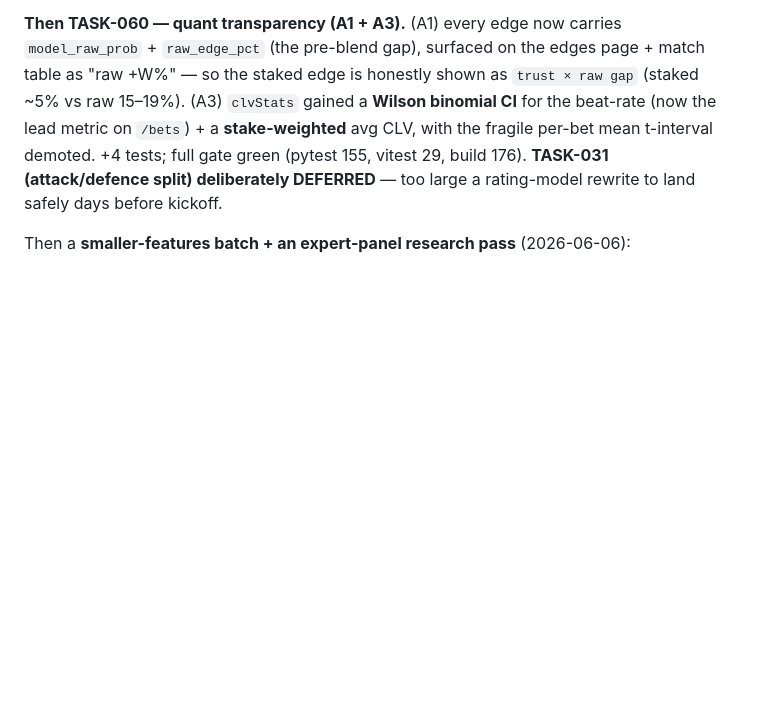
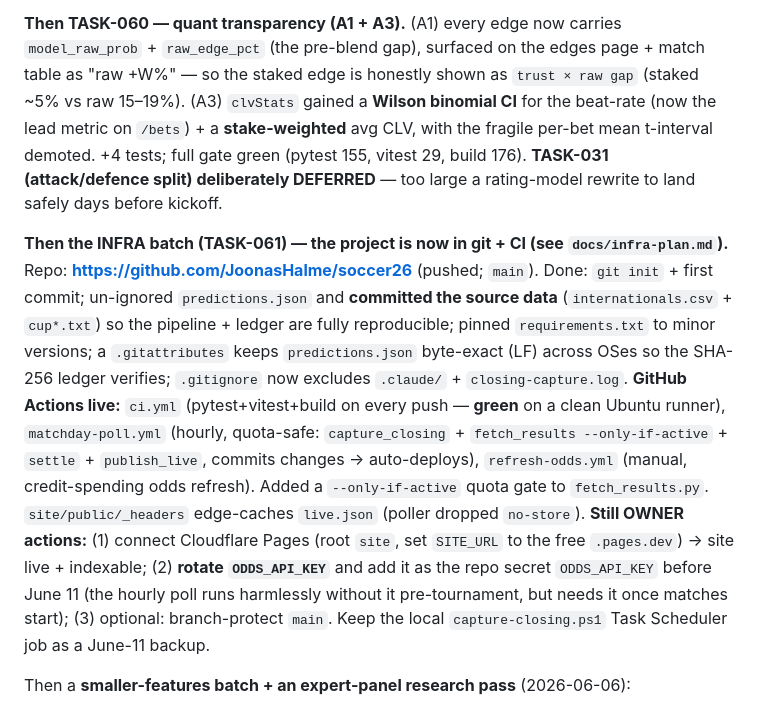
Before and after one commit to JoonasHalme/soccer26, a Markdown page: docs/HANDOFF.md, the part around the change. GitHub-like rendering; blank space fills up the shorter version.

Commit message:
docs: record infra/CI setup + remaining owner actions
Co-Authored-By: Claude Opus 4.8 (1M context) <noreply@anthropic.com>

```diff
--- a/docs/HANDOFF.md
+++ b/docs/HANDOFF.md
@@ -408,6 +408,23 @@ avg CLV, with the fragile per-bet mean t-interval demoted. +4 tests; full gate g
 vitest 29, build 176). **TASK-031 (attack/defence split) deliberately DEFERRED** — too large a
 rating-model rewrite to land safely days before kickoff.
 
+**Then the INFRA batch (TASK-061) — the project is now in git + CI (see `docs/infra-plan.md`).**
+Repo: **https://github.com/JoonasHalme/soccer26** (pushed; `main`). Done: `git init` + first commit;
+un-ignored `predictions.json` and **committed the source data** (`internationals.csv` + `cup*.txt`)
+so the pipeline + ledger are fully reproducible; pinned `requirements.txt` to minor versions; a
+`.gitattributes` keeps `predictions.json` byte-exact (LF) across OSes so the SHA-256 ledger verifies;
+`.gitignore` now excludes `.claude/` + `closing-capture.log`. **GitHub Actions live:** `ci.yml`
+(pytest+vitest+build on every push — **green** on a clean Ubuntu runner), `matchday-poll.yml`
+(hourly, quota-safe: `capture_closing` + `fetch_results --only-if-active` + `settle` + `publish_live`,
+commits changes → auto-deploys), `refresh-odds.yml` (manual, credit-spending odds refresh). Added a
+`--only-if-active` quota gate to `fetch_results.py`. `site/public/_headers` edge-caches `live.json`
+(poller dropped `no-store`).
+**Still OWNER actions:** (1) connect Cloudflare Pages (root `site`, set `SITE_URL` to the free
+`.pages.dev`) → site live + indexable; (2) **rotate `ODDS_API_KEY`** and add it as the repo secret
+`ODDS_API_KEY` before June 11 (the hourly poll runs harmlessly without it pre-tournament, but needs
+it once matches start); (3) optional: branch-protect `main`. Keep the local `capture-closing.ps1`
+Task Scheduler job as a June-11 backup.
+
 Then a **smaller-features batch + an expert-panel research pass** (2026-06-06):
 - **TASK-012** — matches index now has client-side search (by team), stage filter
   chips, sort, and a "★ Following" filter; hides empty stage sections, live count.
```
